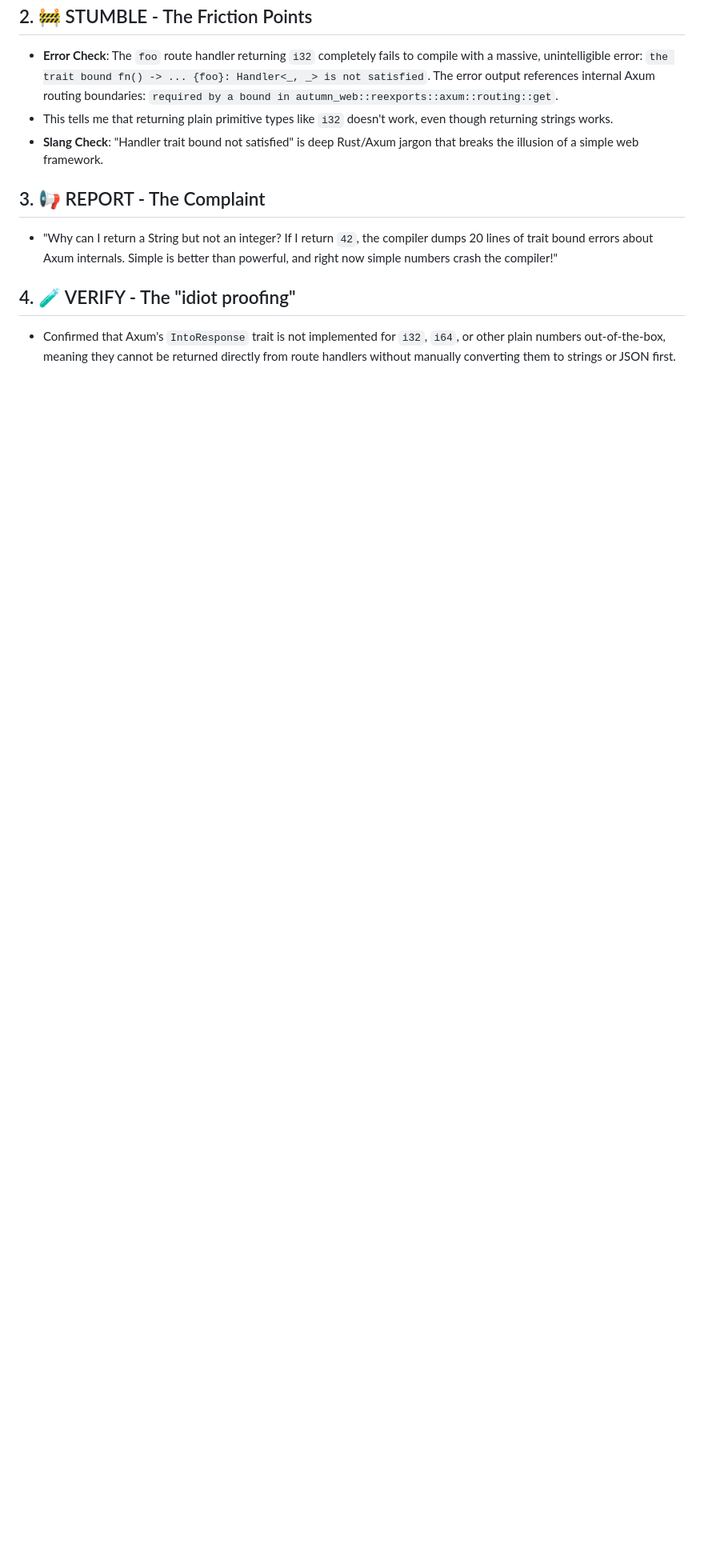
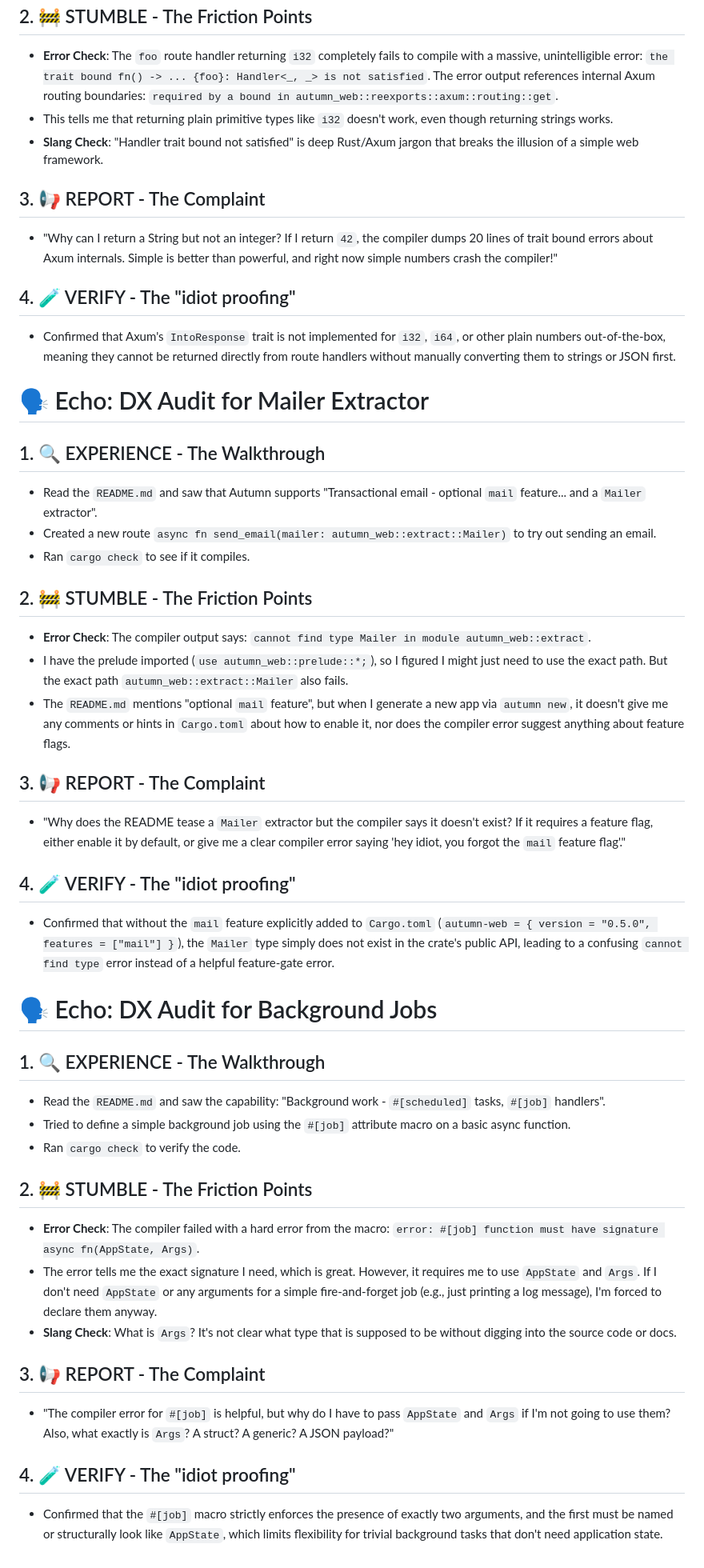
Before and after one commit to madmax983/autumn, a Markdown page: dx_audit_report.md, the part around the change. Shown at 80% size. Rendered like a GitHub page; blank space fills up the shorter version.

Commit message:
Add DX Audit report findings for Echo persona
Appends new Stumble/Friction Point sections documenting DX issues
encountered when trying to use the Mailer extractor without the
`mail` feature flag, and when trying to use the `#[job]` macro
without needing `AppState` or `Args`.

Co-authored-by: google-labs-jules[bot] <161369871+google-labs-jules[bot]@users.noreply.github.com>

```diff
--- a/dx_audit_report.md
+++ b/dx_audit_report.md
@@ -116,3 +116,39 @@ To make the developer experience more robust ("idiot-proofing"):
 
 ## 4. 🧪 VERIFY - The "idiot proofing"
 - Confirmed that Axum's `IntoResponse` trait is not implemented for `i32`, `i64`, or other plain numbers out-of-the-box, meaning they cannot be returned directly from route handlers without manually converting them to strings or JSON first.
+
+# 🗣️ Echo: DX Audit for Mailer Extractor
+
+## 1. 🔍 EXPERIENCE - The Walkthrough
+- Read the `README.md` and saw that Autumn supports "Transactional email - optional `mail` feature... and a `Mailer` extractor".
+- Created a new route `async fn send_email(mailer: autumn_web::extract::Mailer)` to try out sending an email.
+- Ran `cargo check` to see if it compiles.
+
+## 2. 🚧 STUMBLE - The Friction Points
+- **Error Check**: The compiler output says: `cannot find type Mailer in module autumn_web::extract`.
+- I have the prelude imported (`use autumn_web::prelude::*;`), so I figured I might just need to use the exact path. But the exact path `autumn_web::extract::Mailer` also fails.
+- The `README.md` mentions "optional `mail` feature", but when I generate a new app via `autumn new`, it doesn't give me any comments or hints in `Cargo.toml` about how to enable it, nor does the compiler error suggest anything about feature flags.
+
+## 3. 📢 REPORT - The Complaint
+- "Why does the README tease a `Mailer` extractor but the compiler says it doesn't exist? If it requires a feature flag, either enable it by default, or give me a clear compiler error saying 'hey idiot, you forgot the `mail` feature flag'."
+
+## 4. 🧪 VERIFY - The "idiot proofing"
+- Confirmed that without the `mail` feature explicitly added to `Cargo.toml` (`autumn-web = { version = "0.5.0", features = ["mail"] }`), the `Mailer` type simply does not exist in the crate's public API, leading to a confusing `cannot find type` error instead of a helpful feature-gate error.
+
+# 🗣️ Echo: DX Audit for Background Jobs
+
+## 1. 🔍 EXPERIENCE - The Walkthrough
+- Read the `README.md` and saw the capability: "Background work - `#[scheduled]` tasks, `#[job]` handlers".
+- Tried to define a simple background job using the `#[job]` attribute macro on a basic async function.
+- Ran `cargo check` to verify the code.
+
+## 2. 🚧 STUMBLE - The Friction Points
+- **Error Check**: The compiler failed with a hard error from the macro: `error: #[job] function must have signature async fn(AppState, Args)`.
+- The error tells me the exact signature I need, which is great. However, it requires me to use `AppState` and `Args`. If I don't need `AppState` or any arguments for a simple fire-and-forget job (e.g., just printing a log message), I'm forced to declare them anyway.
+- **Slang Check**: What is `Args`? It's not clear what type that is supposed to be without digging into the source code or docs.
+
+## 3. 📢 REPORT - The Complaint
+- "The compiler error for `#[job]` is helpful, but why do I have to pass `AppState` and `Args` if I'm not going to use them? Also, what exactly is `Args`? A struct? A generic? A JSON payload?"
+
+## 4. 🧪 VERIFY - The "idiot proofing"
+- Confirmed that the `#[job]` macro strictly enforces the presence of exactly two arguments, and the first must be named or structurally look like `AppState`, which limits flexibility for trivial background tasks that don't need application state.
```
